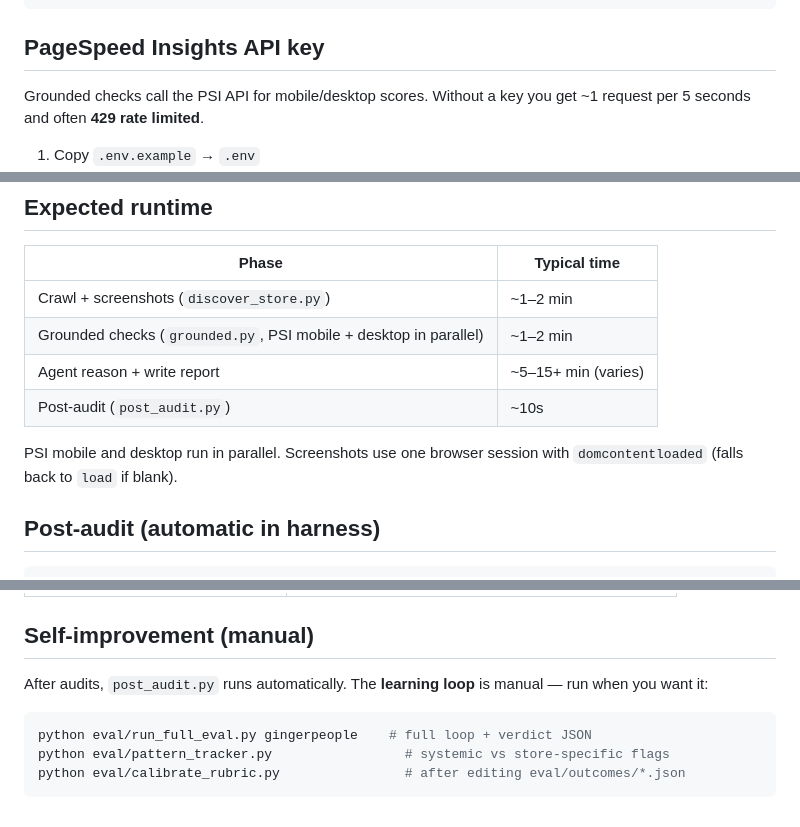
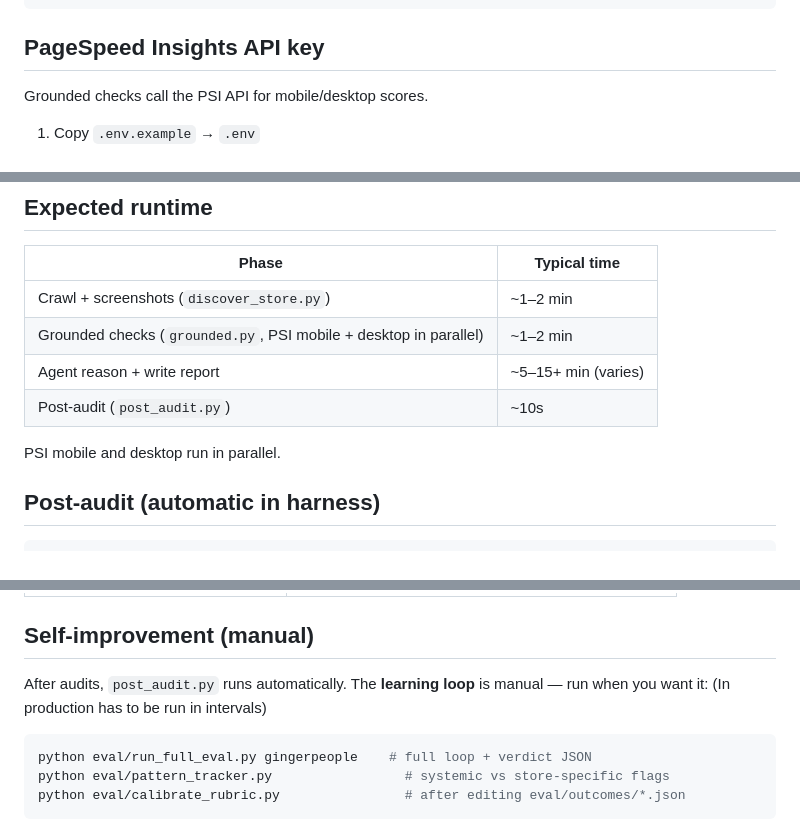
Before and after one commit to ZENODIUM/qosmic-audit-harness, a Markdown page: README.md, 3 parts joined by grey strips. GitHub-like rendering.

````diff
--- a/README.md
+++ b/README.md
@@ -50,7 +50,7 @@ python scripts/refresh_manifest.py gingerpeople
 
 ## PageSpeed Insights API key
 
-Grounded checks call the PSI API for mobile/desktop scores. Without a key you get ~1 request per 5 seconds and often **429 rate limited**.
+Grounded checks call the PSI API for mobile/desktop scores.
 
 1. Copy `.env.example` → `.env`
 2. Set `PAGESPEED_API_KEY` (or `GOOGLE_PSI_API_KEY`) from [Google Cloud Console](https://console.cloud.google.com/apis/credentials) with PageSpeed Insights API enabled
@@ -69,7 +69,7 @@ python eval/grounded.py --url https://zenrojas.com --out artifacts/zenrojas/tech
 | Agent reason + write report | ~5–15+ min (varies) |
 | Post-audit (`post_audit.py`) | ~10s |
 
-PSI mobile and desktop run in parallel. Screenshots use one browser session with `domcontentloaded` (falls back to `load` if blank).
+PSI mobile and desktop run in parallel.
 
 ## Post-audit (automatic in harness)
 
@@ -93,7 +93,7 @@ Runs structural eval, cross-audit (if both reports exist), HTML render, and dash
 
 ## Self-improvement (manual)
 
-After audits, `post_audit.py` runs automatically. The **learning loop** is manual — run when you want it:
+After audits, `post_audit.py` runs automatically. The **learning loop** is manual — run when you want it: (In production has to be run in intervals)
 
 ```bash
 python eval/run_full_eval.py gingerpeople    # full loop + verdict JSON
````
Also changed, not shown: other parts of README.md (+0 -1 lines).
